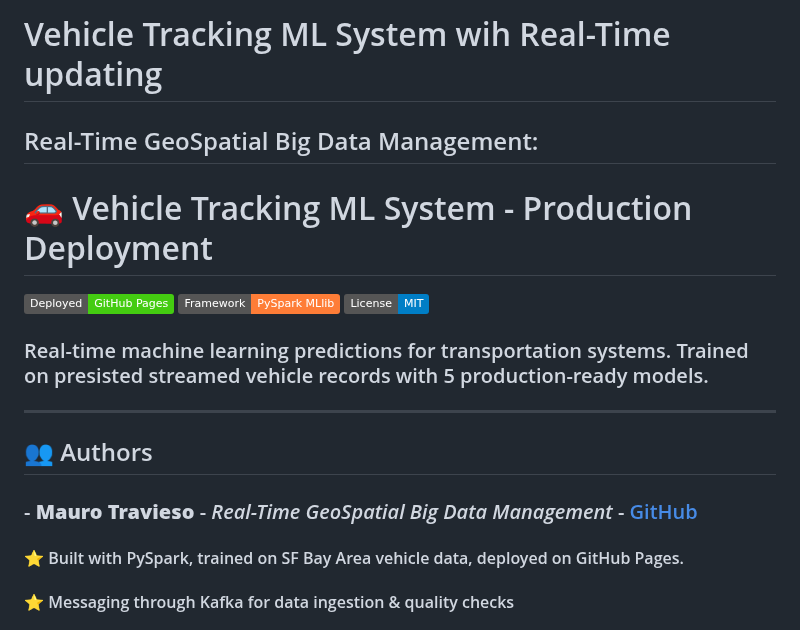
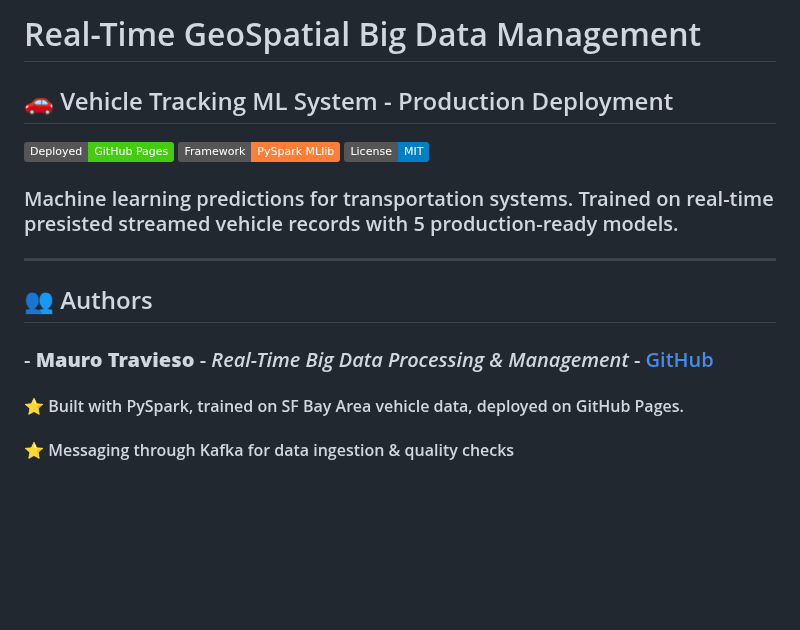
Before and after one commit to MauroTravieso/vehicle-tracking-ml, a Markdown page: README.md, the part around the change. Drawn GitHub-style; badges without logos; blank space fills up the shorter version.

Commit message:
Project overview

```diff
--- a/README.md
+++ b/README.md
@@ -1,21 +1,18 @@
-# Vehicle Tracking ML System wih Real-Time updating
+# Real-Time GeoSpatial Big Data Management
 
-## Real-Time GeoSpatial Big Data Management:
-
-
-# 🚗 Vehicle Tracking ML System - Production Deployment
+## 🚗 Vehicle Tracking ML System - Production Deployment
 
 [![GitHub Pages](https://img.shields.io/badge/Deployed-GitHub%20Pages-success)](https://MauroTravieso.github.io/vehicle-tracking-ml/)
 [![PySpark](https://img.shields.io/badge/Framework-PySpark%20MLlib-orange)](https://spark.apache.org/mllib/)
 [![License](https://img.shields.io/badge/License-MIT-blue.svg)](LICENSE)
 
-### Real-time machine learning predictions for transportation systems. Trained on presisted streamed vehicle records with 5 production-ready models.
+### Machine learning predictions for transportation systems. Trained on real-time presisted streamed vehicle records with 5 production-ready models.
 
 ---
 
 ## 👥 Authors
 
-### - **Mauro Travieso** - *Real-Time GeoSpatial Big Data Management* - [GitHub](https://github.com/MauroTravieso)
+### - **Mauro Travieso** - *Real-Time Big Data Processing & Management* - [GitHub](https://github.com/MauroTravieso)
 
 #### ⭐ Built with PySpark, trained on SF Bay Area vehicle data, deployed on GitHub Pages.
 #### ⭐ Messaging through Kafka for data ingestion & quality checks
```
